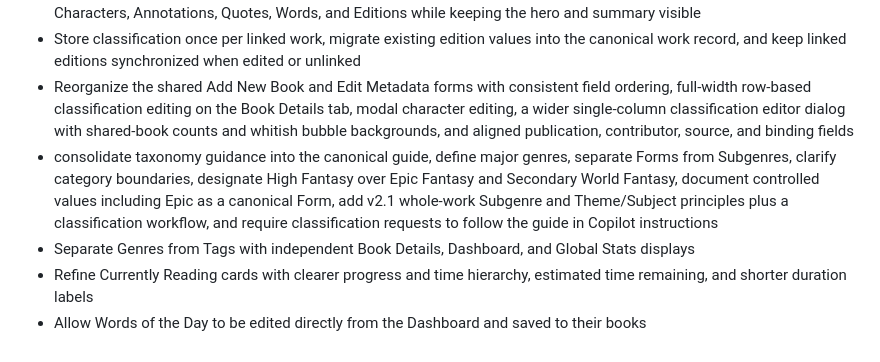
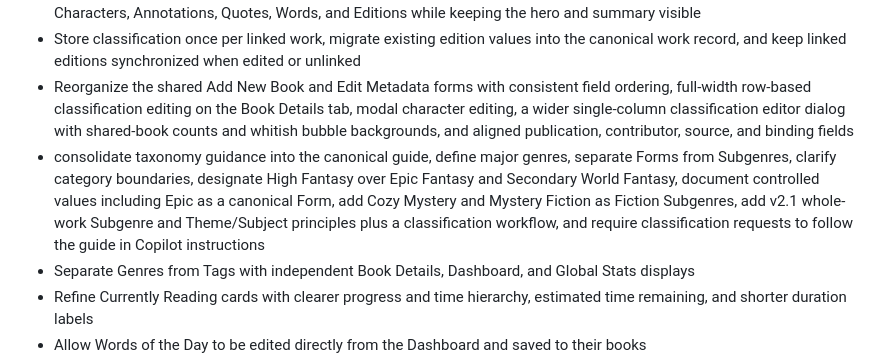
Before and after one commit to jqnoc/librarium, a Markdown page: CHANGELOG.md, the part around the change. Drawn GitHub-style.

Commit message:
docs(taxonomy): add mystery fiction subgenres
* add `Mystery Fiction` and `Cozy Mystery` to Fiction subgenres
* update the Unreleased taxonomy changelog entry

```diff
--- a/CHANGELOG.md
+++ b/CHANGELOG.md
@@ -38,7 +38,7 @@ and this project adheres to [Semantic Versioning](https://semver.org/spec/v2.0.0
 - Organize Book Details into persistent accessible peer tabs ordered Readings, Rating, Classification, Similar Works, Characters, Annotations, Quotes, Words, and Editions while keeping the hero and summary visible
 - Store classification once per linked work, migrate existing edition values into the canonical work record, and keep linked editions synchronized when edited or unlinked
 - Reorganize the shared Add New Book and Edit Metadata forms with consistent field ordering, full-width row-based classification editing on the Book Details tab, modal character editing, a wider single-column classification editor dialog with shared-book counts and whitish bubble backgrounds, and aligned publication, contributor, source, and binding fields
-- consolidate taxonomy guidance into the canonical guide, define major genres, separate Forms from Subgenres, clarify category boundaries, designate High Fantasy over Epic Fantasy and Secondary World Fantasy, document controlled values including Epic as a canonical Form, add v2.1 whole-work Subgenre and Theme/Subject principles plus a classification workflow, and require classification requests to follow the guide in Copilot instructions
+- consolidate taxonomy guidance into the canonical guide, define major genres, separate Forms from Subgenres, clarify category boundaries, designate High Fantasy over Epic Fantasy and Secondary World Fantasy, document controlled values including Epic as a canonical Form, add Cozy Mystery and Mystery Fiction as Fiction Subgenres, add v2.1 whole-work Subgenre and Theme/Subject principles plus a classification workflow, and require classification requests to follow the guide in Copilot instructions
 - Separate Genres from Tags with independent Book Details, Dashboard, and Global Stats displays
 - Refine Currently Reading cards with clearer progress and time hierarchy, estimated time remaining, and shorter duration labels
 - Allow Words of the Day to be edited directly from the Dashboard and saved to their books
```
Also changed, not shown: Librarium_Taxonomy_Guidelines.md (+2 -0 lines).
